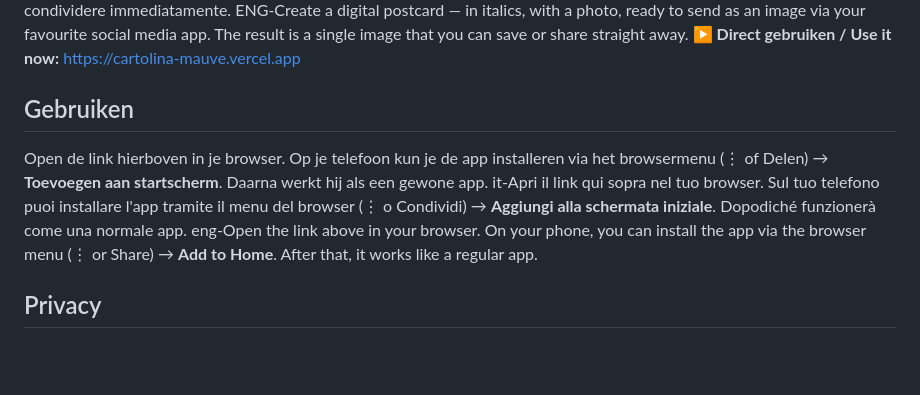
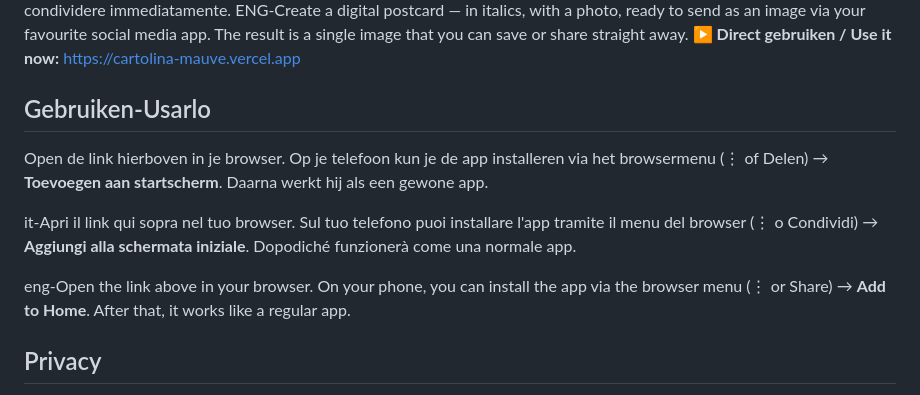
Before and after one commit to Jan-den-Hollander/cartolina-, a Markdown page: README.md, the part around the change. GitHub-like rendering; blank space fills up the shorter version.

Commit message:
Revise usage instructions in README
Updated the README to include instructions in Italian and English for using the app.

```diff
--- a/README.md
+++ b/README.md
@@ -5,10 +5,12 @@ IT-Crea una cartolina digitale — in corsivo, con foto, pronta per essere invia
 ENG-Create a digital postcard — in italics, with a photo, ready to send as an image via your favourite social media app. The result is a single image that you can save or share straight away.
 **▶ Direct gebruiken / Use it now:** https://cartolina-mauve.vercel.app
 
-## Gebruiken
+## Gebruiken-Usarlo
 
 Open de link hierboven in je browser. Op je telefoon kun je de app installeren via het browsermenu (⋮ of Delen) → **Toevoegen aan startscherm**. Daarna werkt hij als een gewone app.
+
 it-Apri il link qui sopra nel tuo browser. Sul tuo telefono puoi installare l'app tramite il menu del browser (⋮ o Condividi) → **Aggiungi alla schermata iniziale**. Dopodiché funzionerà come una normale app.
+
 eng-Open the link above in your browser. On your phone, you can install the app via the browser menu (⋮ or Share) → **Add to Home**. After that, it works like a regular app.
 
 ## Privacy
```
